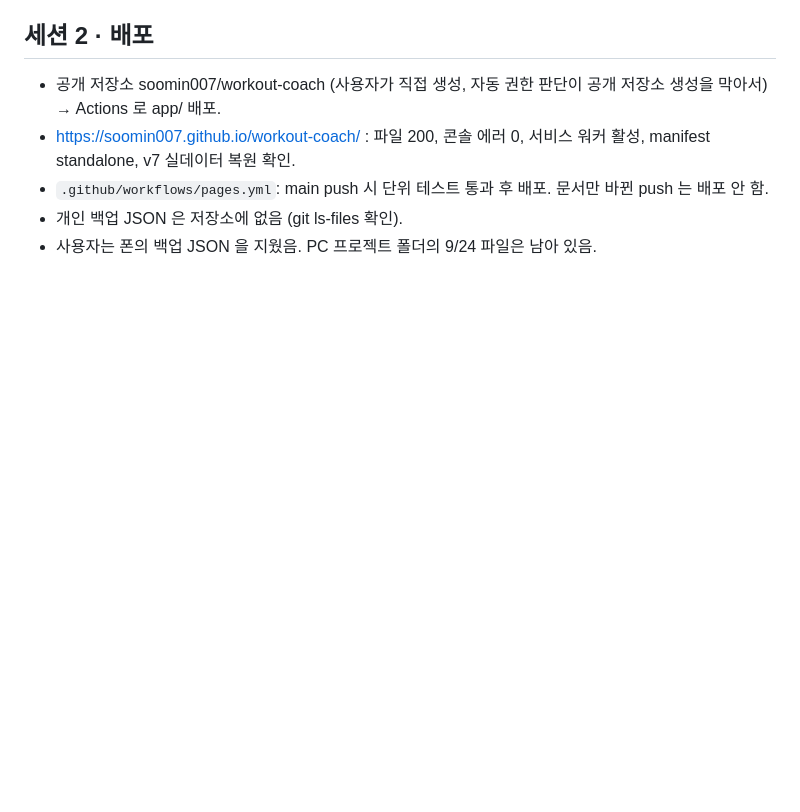
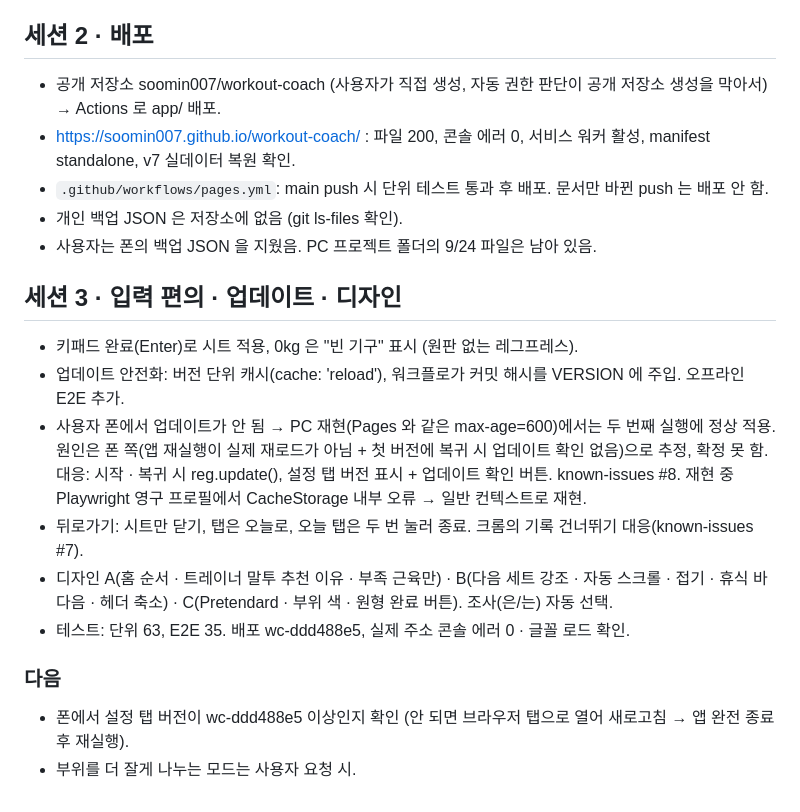
Before and after one commit to soomin007/workout-coach, a Markdown page: session_logs/2026-09-26.md, the part around the change. GitHub-like rendering; blank space fills up the shorter version.

Commit message:
세션 로그: 입력 편의 · 업데이트 · 디자인
Co-Authored-By: Claude Opus 5.5 <noreply@anthropic.com>

```diff
--- a/session_logs/2026-09-26.md
+++ b/session_logs/2026-09-26.md
@@ -36,3 +36,19 @@ GPT 웹 채팅에서 만들던 v9(단일 HTML)를 인수받아 검토하고, v10
 - `.github/workflows/pages.yml`: main push 시 단위 테스트 통과 후 배포. 문서만 바뀐 push 는 배포 안 함.
 - 개인 백업 JSON 은 저장소에 없음 (git ls-files 확인).
 - 사용자는 폰의 백업 JSON 을 지웠음. PC 프로젝트 폴더의 9/24 파일은 남아 있음.
+
+## 세션 3 · 입력 편의 · 업데이트 · 디자인
+- 키패드 완료(Enter)로 시트 적용, 0kg 은 "빈 기구" 표시 (원판 없는 레그프레스).
+- 업데이트 안전화: 버전 단위 캐시(cache: 'reload'), 워크플로가 커밋 해시를 VERSION 에 주입. 오프라인 E2E 추가.
+- 사용자 폰에서 업데이트가 안 됨 → PC 재현(Pages 와 같은 max-age=600)에서는 두 번째 실행에 정상 적용.
+  원인은 폰 쪽(앱 재실행이 실제 재로드가 아님 + 첫 버전에 복귀 시 업데이트 확인 없음)으로 추정, 확정 못 함.
+  대응: 시작 · 복귀 시 reg.update(), 설정 탭 버전 표시 + 업데이트 확인 버튼. known-issues #8.
+  재현 중 Playwright 영구 프로필에서 CacheStorage 내부 오류 → 일반 컨텍스트로 재현.
+- 뒤로가기: 시트만 닫기, 탭은 오늘로, 오늘 탭은 두 번 눌러 종료. 크롬의 기록 건너뛰기 대응(known-issues #7).
+- 디자인 A(홈 순서 · 트레이너 말투 추천 이유 · 부족 근육만) · B(다음 세트 강조 · 자동 스크롤 · 접기 · 휴식 바 다음 · 헤더 축소)
+  · C(Pretendard · 부위 색 · 원형 완료 버튼). 조사(은/는) 자동 선택.
+- 테스트: 단위 63, E2E 35. 배포 wc-ddd488e5, 실제 주소 콘솔 에러 0 · 글꼴 로드 확인.
+
+### 다음
+- 폰에서 설정 탭 버전이 wc-ddd488e5 이상인지 확인 (안 되면 브라우저 탭으로 열어 새로고침 → 앱 완전 종료 후 재실행).
+- 부위를 더 잘게 나누는 모드는 사용자 요청 시.
```
